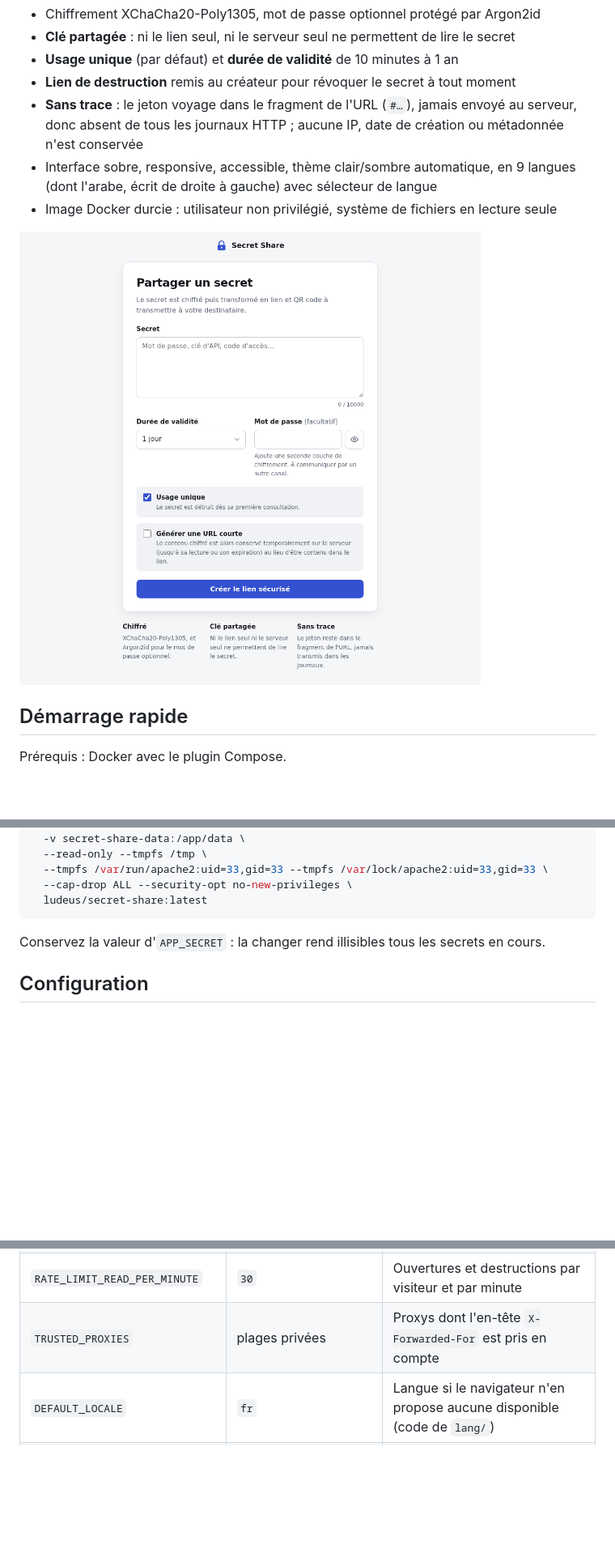
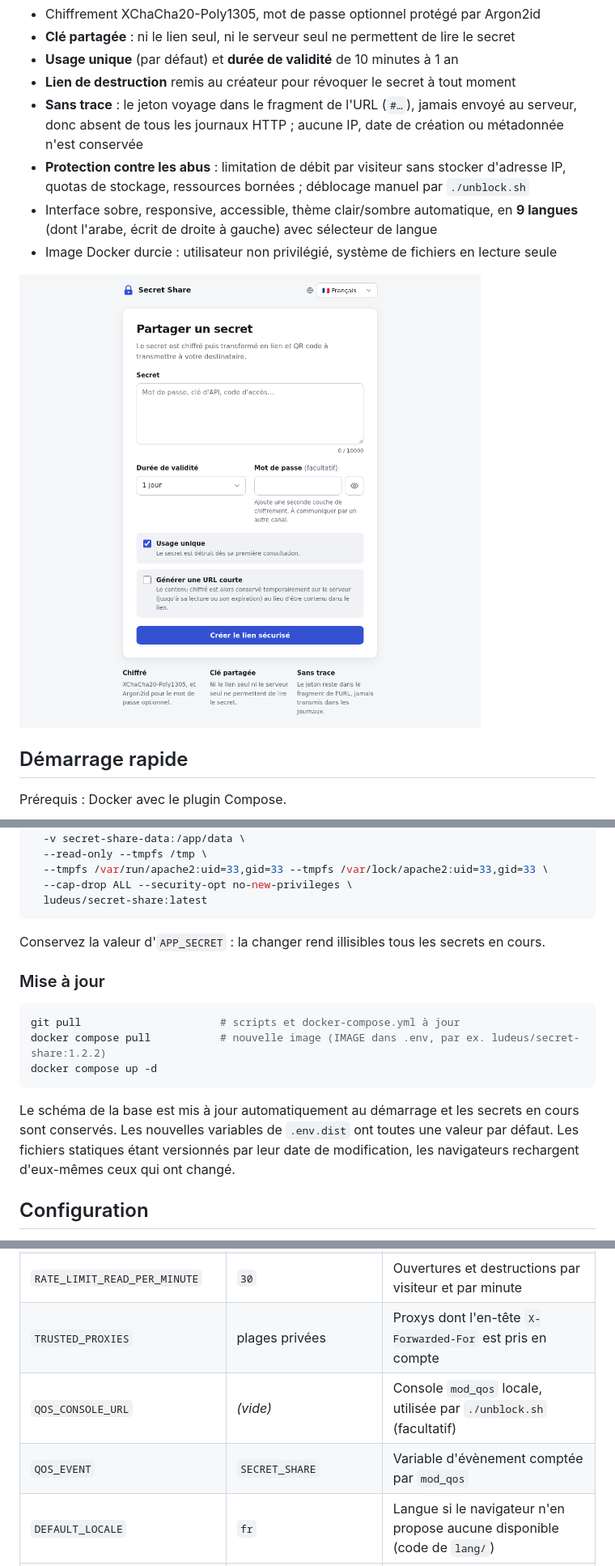
Before and after one commit to ludeus/secret-share, a Markdown page: README.md, 3 parts joined by grey strips. Shown at 81% size. GitHub-like rendering; pictures changed too: docs/screenshot.png; blank space fills up the shorter version.

````diff
--- a/README.md
+++ b/README.md
@@ -10,7 +10,9 @@ Partagez un mot de passe, une clé d'API ou toute information sensible au moyen
 - **Sans trace** : le jeton voyage dans le fragment de l'URL (`#…`), jamais envoyé
   au serveur, donc absent de tous les journaux HTTP ; aucune IP, date de création
   ou métadonnée n'est conservée
-- Interface sobre, responsive, accessible, thème clair/sombre automatique, en 9 langues
+- **Protection contre les abus** : limitation de débit par visiteur sans stocker d'adresse IP,
+  quotas de stockage, ressources bornées ; déblocage manuel par `./unblock.sh`
+- Interface sobre, responsive, accessible, thème clair/sombre automatique, en **9 langues**
   (dont l'arabe, écrit de droite à gauche) avec sélecteur de langue
 - Image Docker durcie : utilisateur non privilégié, système de fichiers en lecture seule
 
@@ -50,6 +52,19 @@ docker run -d --name secret-share \
 
 Conservez la valeur d'`APP_SECRET` : la changer rend illisibles tous les secrets en cours.
 
+### Mise à jour
+
+```bash
+git pull                      # scripts et docker-compose.yml à jour
+docker compose pull           # nouvelle image (IMAGE dans .env, par ex. ludeus/secret-share:1.2.2)
+docker compose up -d
+```
+
+Le schéma de la base est mis à jour automatiquement au démarrage et les secrets en cours sont
+conservés. Les nouvelles variables de `.env.dist` ont toutes une valeur par défaut. Les
+fichiers statiques étant versionnés par leur date de modification, les navigateurs
+rechargent d'eux-mêmes ceux qui ont changé.
+
 ## Configuration
 
 Toute la configuration se fait par variables d'environnement (fichier `.env` avec Compose).
@@ -71,6 +86,8 @@ Une valeur invalide empêche le conteneur de démarrer, avec un message explicit
 | `RATE_LIMIT_CREATE_PER_HOUR`   | `30`             | Créations par visiteur et par heure (`0` : pas de limite)                |
 | `RATE_LIMIT_READ_PER_MINUTE`   | `30`             | Ouvertures et destructions par visiteur et par minute                    |
 | `TRUSTED_PROXIES`       | plages privées          | Proxys dont l'en-tête `X-Forwarded-For` est pris en compte               |
+| `QOS_CONSOLE_URL`       | *(vide)*                | Console `mod_qos` locale, utilisée par `./unblock.sh` (facultatif)       |
+| `QOS_EVENT`             | `SECRET_SHARE`          | Variable d'évènement comptée par `mod_qos`                               |
 | `DEFAULT_LOCALE`        | `fr`                    | Langue si le navigateur n'en propose aucune disponible (code de `lang/`) |
 | `SOURCE_URL`            | lien GitHub du projet   | Lien « Code source » du pied de page (exigé par l'AGPL)                  |
 | `DATABASE_PATH`         | `/app/data/secret-share.sqlite` | Emplacement de la base SQLite                                    |
````
Also changed, not shown: other parts of README.md (+24 -4 lines), CHANGELOG.md (+5 -0 lines).
